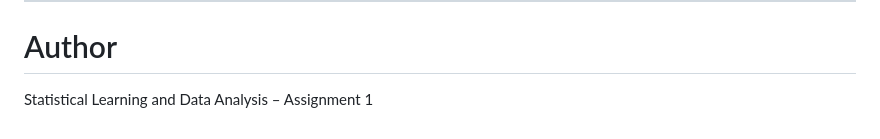
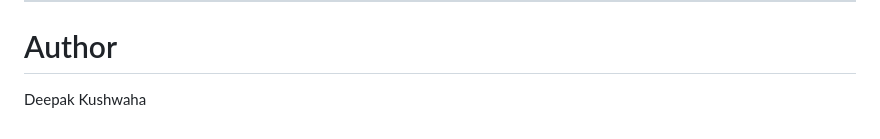
Before and after one commit to ideepkush/Data-Science-Projects, a Markdown page: MachineLearningProjects/Assignment 1/README.md, the part around the change. Drawn GitHub-style.

Commit message:
Update author information in README.md

```diff
--- a/MachineLearningProjects/Assignment 1/README.md
+++ b/MachineLearningProjects/Assignment 1/README.md
@@ -144,4 +144,4 @@ Python Libraries:
 ---
 
 # Author
-Statistical Learning and Data Analysis – Assignment 1
+Deepak Kushwaha
```
